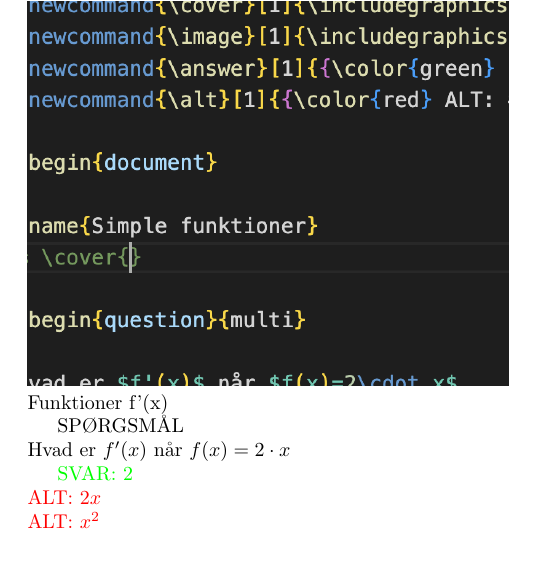
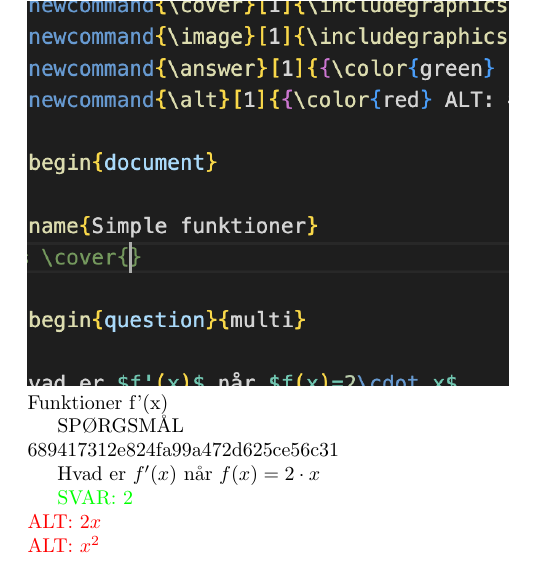
Before and after one commit to valteryde/opgaver, a LaTeX document (differentialregning/simplefunktioner.tex): part of the page, cut so that both start at the same text. Compiled offline with pdfLaTeX.

Commit message:
Automatic id assignment

```diff
--- a/differentialregning/simplefunktioner.tex
+++ b/differentialregning/simplefunktioner.tex
@@ -16,7 +16,7 @@
 \tag{Funktioner}
 \tag{f'(x)}
 
-\begin{question}{multi}
+\begin{question}{multi}\id{689417312e824fa99a472d625ce56c31}
 
 Hvad er $f'(x)$ når $f(x)=2\cdot x$
 
```
